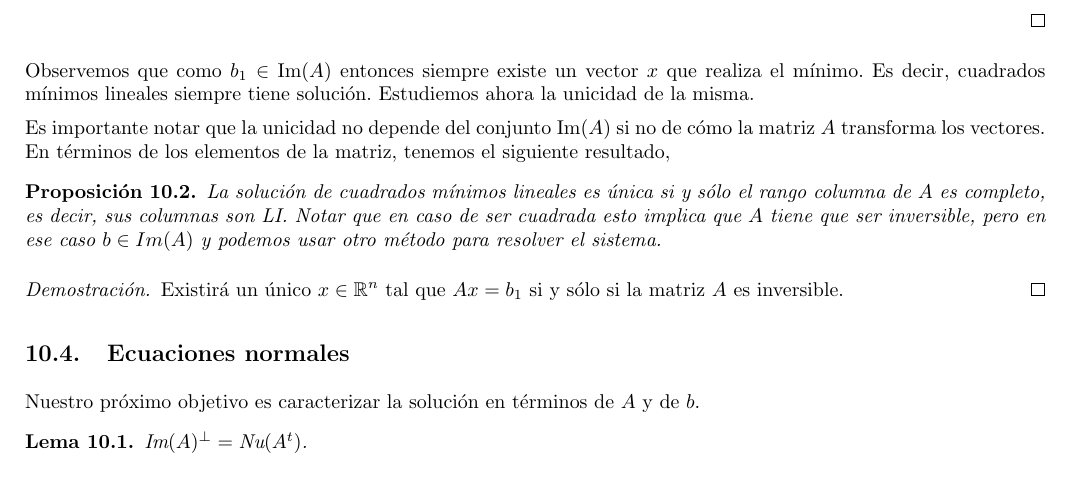
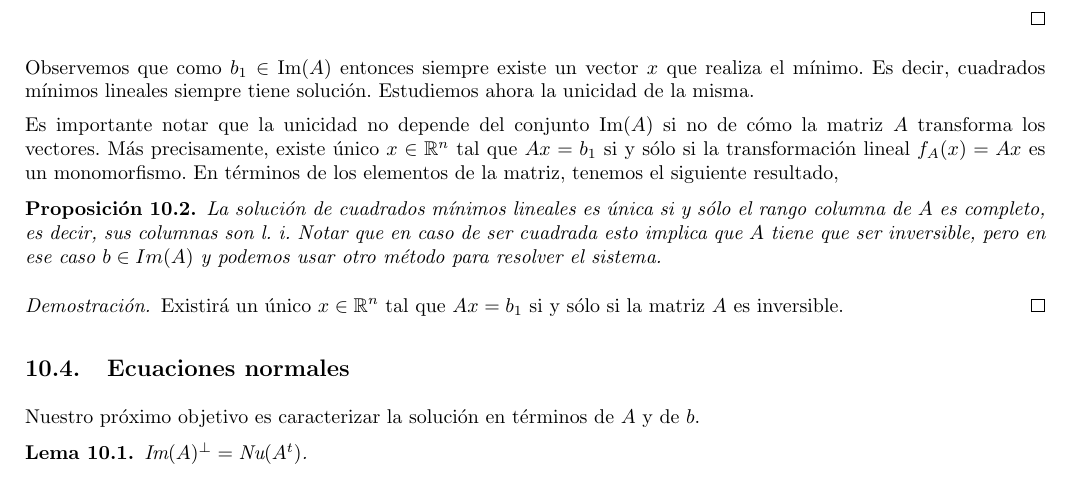
Before and after one commit to FlyingPumba/MetNum-ApunteFinal-gtagliavini, a LaTeX document (notas.tex, which reads cuadrados.tex): part of page 65 of 78, cut so that both start at the same text. Compiled offline with pdfLaTeX.

Commit message:
Deshago un cambio y acomodo el estidlo

```diff
--- a/cuadrados.tex
+++ b/cuadrados.tex
@@ -125,10 +125,10 @@ Entonces el mínimo se realiza sí y sólo si $\norm{Ax - b_1}_2^2 = 0 \Leftrigh
 
 Observemos que como $b_1 \in \text{Im}(A)$ entonces siempre existe un vector $x$ que realiza el mínimo. Es decir, cuadrados mínimos lineales siempre tiene solución. Estudiemos ahora la unicidad de la misma.
 
-Es importante notar que la unicidad no depende del conjunto $\text{Im}(A)$ si no de cómo la matriz $A$ transforma los vectores. En términos de los elementos de la matriz, tenemos el siguiente resultado,
+Es importante notar que la unicidad no depende del conjunto $\text{Im}(A)$ si no de cómo la matriz $A$ transforma los vectores. Más precisamente, existe único $x \in \mathbb{R}^n$ tal que $Ax = b_1$ si y sólo si la transformación lineal $f_A(x) = Ax$ es un monomorfismo. En términos de los elementos de la matriz, tenemos el siguiente resultado,
 
 \begin{propo}
-La solución de cuadrados mínimos lineales es única si y sólo el rango columna de $A$ es completo, es decir, sus columnas son LI. Notar que en caso de ser cuadrada esto implica que $A$ tiene que ser inversible, pero en ese caso $b \in Im(A)$ y podemos usar otro método para resolver el sistema.
+La solución de cuadrados mínimos lineales es única si y sólo el rango columna de $A$ es completo, es decir, sus columnas son l. i. Notar que en caso de ser cuadrada esto implica que $A$ tiene que ser inversible, pero en ese caso $b \in Im(A)$ y podemos usar otro método para resolver el sistema.
 
 \begin{proof}
 Existirá un único $x \in \mathbb{R}^n$ tal que $Ax = b_1$ si y sólo si la matriz $A$ es inversible.
```
